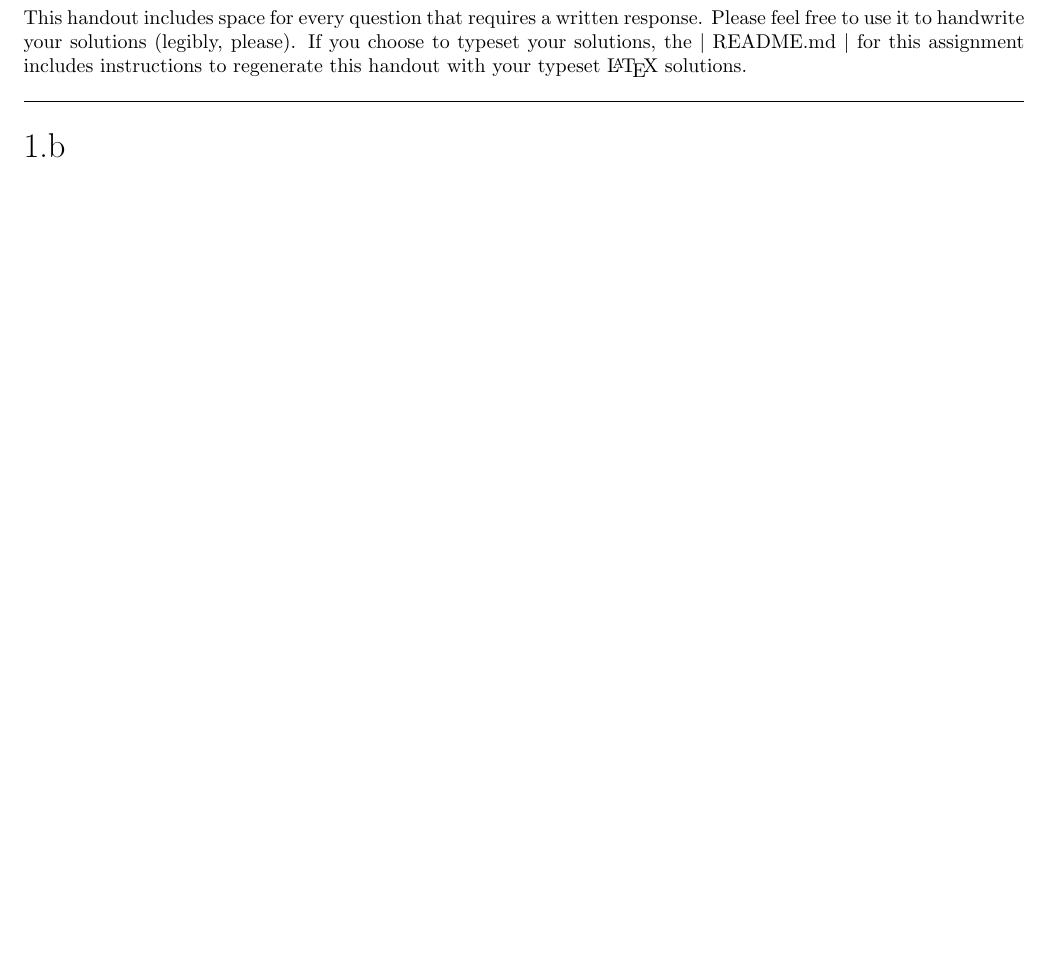
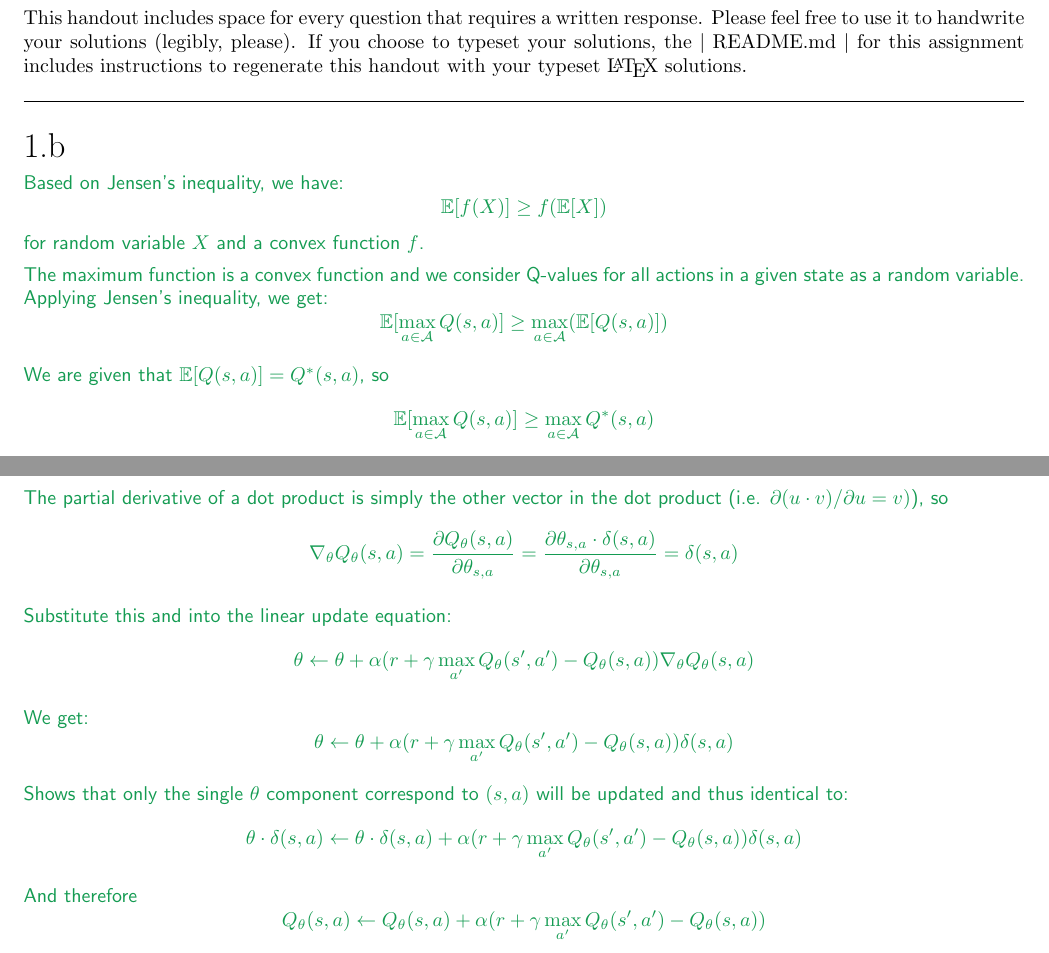
Before and after one commit to d4n1elchen/XCS234, a LaTeX document (XCS234-A2/tex/submission.tex): part of page 1 of 6 before the commit and two parts of pages 1 and 2 of 6 after it, the two joined at a grey line, cut so that both start at the same text, the shorter picture padded with empty space. Compiled offline with LaTeX, dvips and Ghostscript.

Commit message:
[A2] Finish written questions for q1-q3

```diff
--- a/XCS234-A2/tex/submission.tex
+++ b/XCS234-A2/tex/submission.tex
@@ -33,6 +33,21 @@ instructions to regenerate this handout with your typeset \LaTeX{} solutions.
 % <SCPD_SUBMISSION_TAG>_1b
 \begin{answer}
   % ### START CODE HERE ###
+  Based on Jensen's inequality, we have:
+  $$
+  \mathbb{E}[f(X)] \ge f(\mathbb{E}[X])
+  $$
+  for random variable $X$ and a convex function $f$.
+
+  The maximum function is a convex function and we consider Q-values for all actions in a given state as a random variable. Applying Jensen's inequality, we get:
+  $$
+  \mathbb{E}[\max_{a \in \mathcal{A}} Q(s,a)] \ge \max_{a \in \mathcal{A}} (\mathbb{E}[Q(s,a)])
+  $$
+
+  We are given that $\mathbb{E}[Q(s,a)] = Q^*(s,a)$, so
+  $$
+  \mathbb{E}[\max_{a \in \mathcal{A}}Q(s,a)] \ge \max_{a \in \mathcal{A}}Q^{*}(s,a)
+  $$
   % ### END CODE HERE ###
 \end{answer}
 % <SCPD_SUBMISSION_TAG>_1b
@@ -46,6 +61,30 @@ instructions to regenerate this handout with your typeset \LaTeX{} solutions.
 % <SCPD_SUBMISSION_TAG>_2a
 \begin{answer}
   % ### START CODE HERE ###
+  The partial derivative of a dot product is simply the other vector in the dot product (i.e. $\partial (u \cdot v) / \partial u = v)$), so
+  $$
+  \nabla_{\theta}Q_{\theta}(s,a) = \frac{\partial Q_{\theta}(s,a)}{\partial \theta_{s,a}} = \frac{\partial \theta_{s,a} \cdot \delta(s,a)}{\partial \theta_{s,a}} = \delta(s,a)
+  $$
+
+  Substitute this and into the linear update equation:
+  $$
+  \theta \leftarrow \theta + \alpha(r + \gamma \max_{a'}Q_{\theta}(s',a') - Q_{\theta}(s,a))\nabla_{\theta}Q_{\theta}(s,a)
+  $$
+
+  We get:
+  $$
+  \theta \leftarrow \theta + \alpha(r + \gamma \max_{a'}Q_{\theta}(s',a') - Q_{\theta}(s,a))\delta(s,a)
+  $$
+
+  Shows that only the single $\theta$ component correspond to $(s,a)$ will be updated and thus identical to:
+  $$
+  \theta \cdot \delta(s,a) \leftarrow \theta \cdot \delta(s,a) + \alpha(r + \gamma \max_{a'}Q_{\theta}(s',a') - Q_{\theta}(s,a))\delta(s,a)
+  $$
+
+  And therefore
+  $$
+  Q_{\theta}(s,a) \leftarrow Q_{\theta}(s,a) + \alpha(r + \gamma \max_{a'}Q_{\theta}(s',a') - Q_{\theta}(s,a))
+  $$
   % ### END CODE HERE ###
 \end{answer}
 % <SCPD_SUBMISSION_TAG>_2a
```
Also changed, not shown: XCS234-A2/submission.pdf, XCS234-A2/tex/submission.tex (3 more changed lines).
